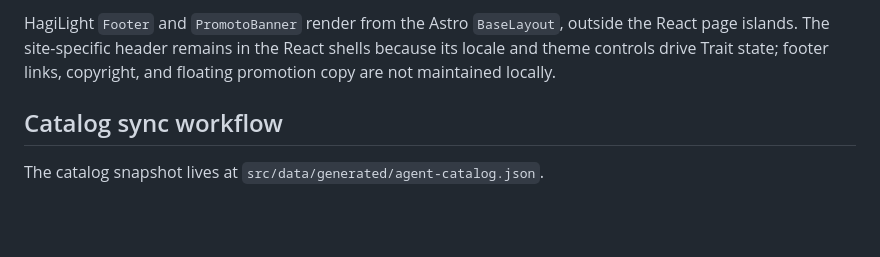
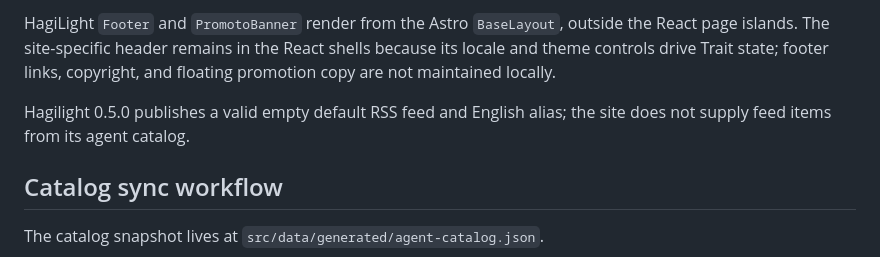
Before and after one commit to HagiCode-org/trait, a Markdown page: README.md, the part around the change. GitHub-like rendering; blank space fills up the shorter version.

Commit message:
docs: document HagiLight 0.5.0 shared RSS feed
Note that HagiLight 0.5.0 publishes a valid empty default RSS feed and English alias rather than supplying feed items from the agent catalog.

Co-Authored-By: Hagicode <noreply@hagicode.com>
Signed-off-by: newbe36524 <newbe36524@hotmail.com>

```diff
--- a/README.md
+++ b/README.md
@@ -10,6 +10,8 @@ Trait is the Astro-powered frontend workspace for `trait.hagicode.com`, focused
 - SEO metadata and JSON-LD are generated from the catalog snapshot; Hagilight generates the shared `robots.txt` and sitemap.
 
 HagiLight `Footer` and `PromotoBanner` render from the Astro `BaseLayout`, outside the React page islands. The site-specific header remains in the React shells because its locale and theme controls drive Trait state; footer links, copyright, and floating promotion copy are not maintained locally.
+
+Hagilight 0.5.0 publishes a valid empty default RSS feed and English alias; the site does not supply feed items from its agent catalog.
 
 ## Catalog sync workflow
 
```
